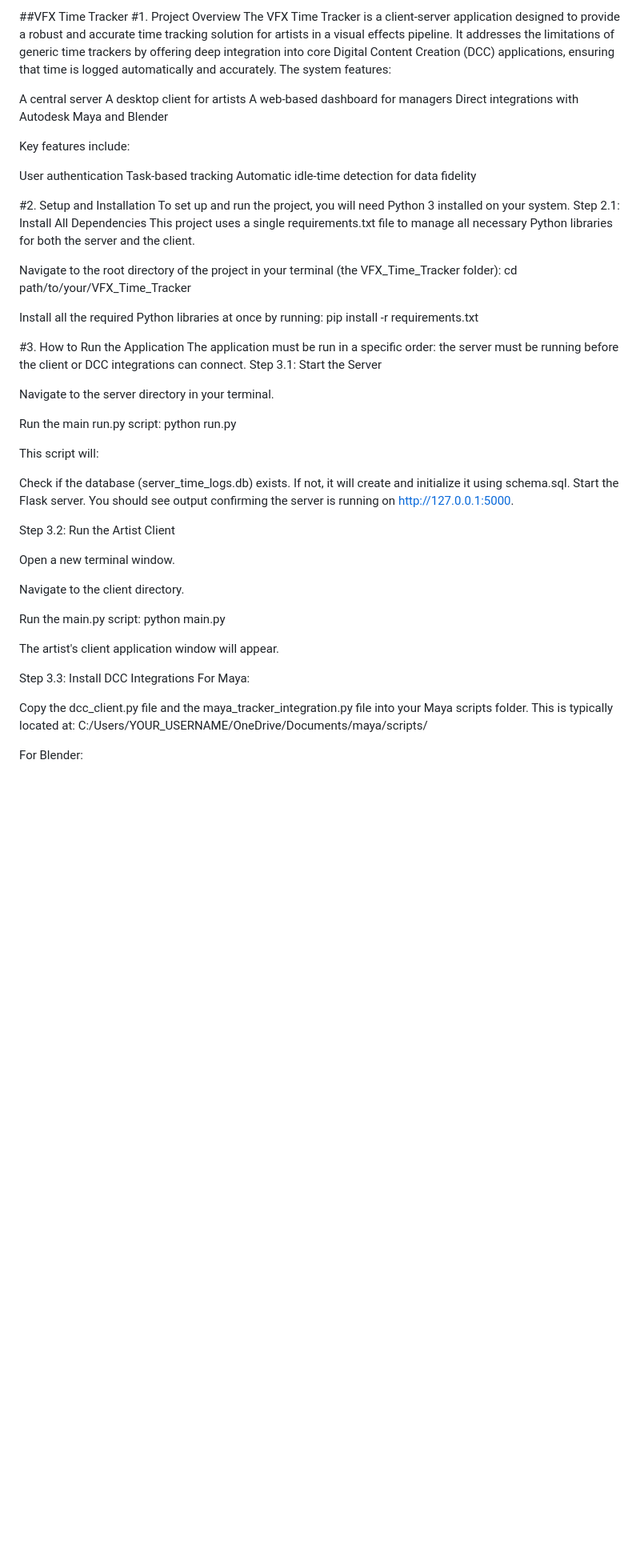
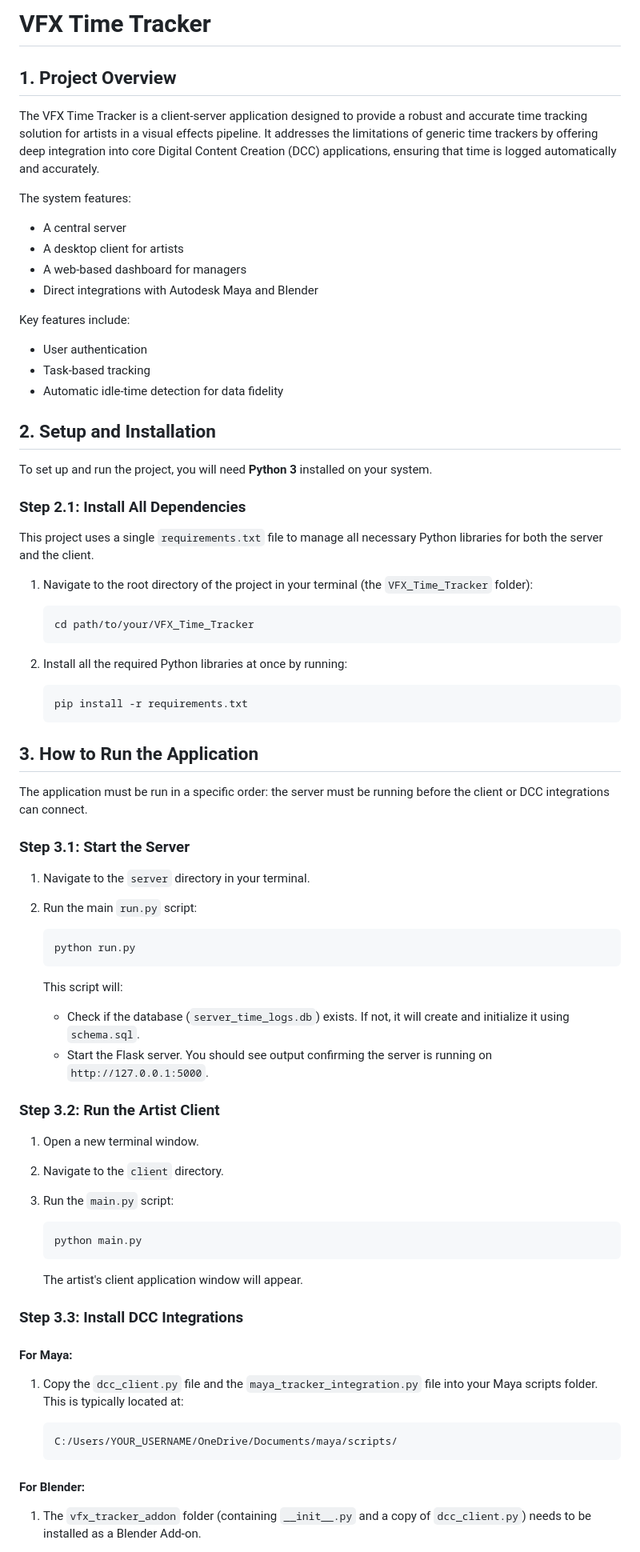
Before and after one commit to ohsidno/VFX_Time_Tracker, a Markdown page: README.md, the part around the change printed below. Shown: that part at 80% size. Drawn GitHub-style; blank space fills up the shorter version.

````diff
--- a/README.md
+++ b/README.md
@@ -1,68 +1,83 @@
-##VFX Time Tracker
-#1. Project Overview
+# VFX Time Tracker
+
+## 1. Project Overview
+
 The VFX Time Tracker is a client-server application designed to provide a robust and accurate time tracking solution for artists in a visual effects pipeline. It addresses the limitations of generic time trackers by offering deep integration into core Digital Content Creation (DCC) applications, ensuring that time is logged automatically and accurately.
+
 The system features:
-
-A central server
-A desktop client for artists
-A web-based dashboard for managers
-Direct integrations with Autodesk Maya and Blender
+- A central server
+- A desktop client for artists
+- A web-based dashboard for managers
+- Direct integrations with Autodesk Maya and Blender
 
 Key features include:
+- User authentication
+- Task-based tracking
+- Automatic idle-time detection for data fidelity
 
-User authentication
-Task-based tracking
-Automatic idle-time detection for data fidelity
+## 2. Setup and Installation
 
-#2. Setup and Installation
-To set up and run the project, you will need Python 3 installed on your system.
-Step 2.1: Install All Dependencies
-This project uses a single requirements.txt file to manage all necessary Python libraries for both the server and the client.
+To set up and run the project, you will need **Python 3** installed on your system.
 
-Navigate to the root directory of the project in your terminal (the VFX_Time_Tracker folder):
-cd path/to/your/VFX_Time_Tracker
+### Step 2.1: Install All Dependencies
 
+This project uses a single `requirements.txt` file to manage all necessary Python libraries for both the server and the client.
 
-Install all the required Python libraries at once by running:
-pip install -r requirements.txt
+1. Navigate to the root directory of the project in your terminal (the `VFX_Time_Tracker` folder):
 
+   ```bash
+   cd path/to/your/VFX_Time_Tracker
+   ```
 
+2. Install all the required Python libraries at once by running:
 
-#3. How to Run the Application
+   ```bash
+   pip install -r requirements.txt
+   ```
+
+## 3. How to Run the Application
+
 The application must be run in a specific order: the server must be running before the client or DCC integrations can connect.
-Step 3.1: Start the Server
 
-Navigate to the server directory in your terminal.
+### Step 3.1: Start the Server
 
-Run the main run.py script:
-python run.py
+1. Navigate to the `server` directory in your terminal.
 
-This script will:
+2. Run the main `run.py` script:
 
-Check if the database (server_time_logs.db) exists. If not, it will create and initialize it using schema.sql.
-Start the Flask server. You should see output confirming the server is running on http://127.0.0.1:5000.
+   ```bash
+   python run.py
+   ```
 
+   This script will:
+   - Check if the database (`server_time_logs.db`) exists. If not, it will create and initialize it using `schema.sql`.
+   - Start the Flask server. You should see output confirming the server is running on `http://127.0.0.1:5000`.
 
+### Step 3.2: Run the Artist Client
 
-Step 3.2: Run the Artist Client
+1. Open a new terminal window.
 
-Open a new terminal window.
+2. Navigate to the `client` directory.
 
-Navigate to the client directory.
+3. Run the `main.py` script:
 
-Run the main.py script:
-python main.py
+   ```bash
+   python main.py
+   ```
 
-The artist's client application window will appear.
+   The artist's client application window will appear.
 
+### Step 3.3: Install DCC Integrations
 
-Step 3.3: Install DCC Integrations
-For Maya:
+#### For Maya:
 
-Copy the dcc_client.py file and the maya_tracker_integration.py file into your Maya scripts folder. This is typically located at:
-C:/Users/YOUR_USERNAME/OneDrive/Documents/maya/scripts/
+1. Copy the `dcc_client.py` file and the `maya_tracker_integration.py` file into your Maya scripts folder. This is typically located at:
 
+   ```
+   C:/Users/YOUR_USERNAME/OneDrive/Documents/maya/scripts/
+   ```
 
+#### For Blender:
 
-For Blender:
+1. The `vfx_tracker_addon` folder (containing `__init__.py` and a copy of `dcc_client.py`) needs to be installed as a Blender Add-on.
 
````
Also changed, not shown: other parts of README.md (+16 -21 lines).
